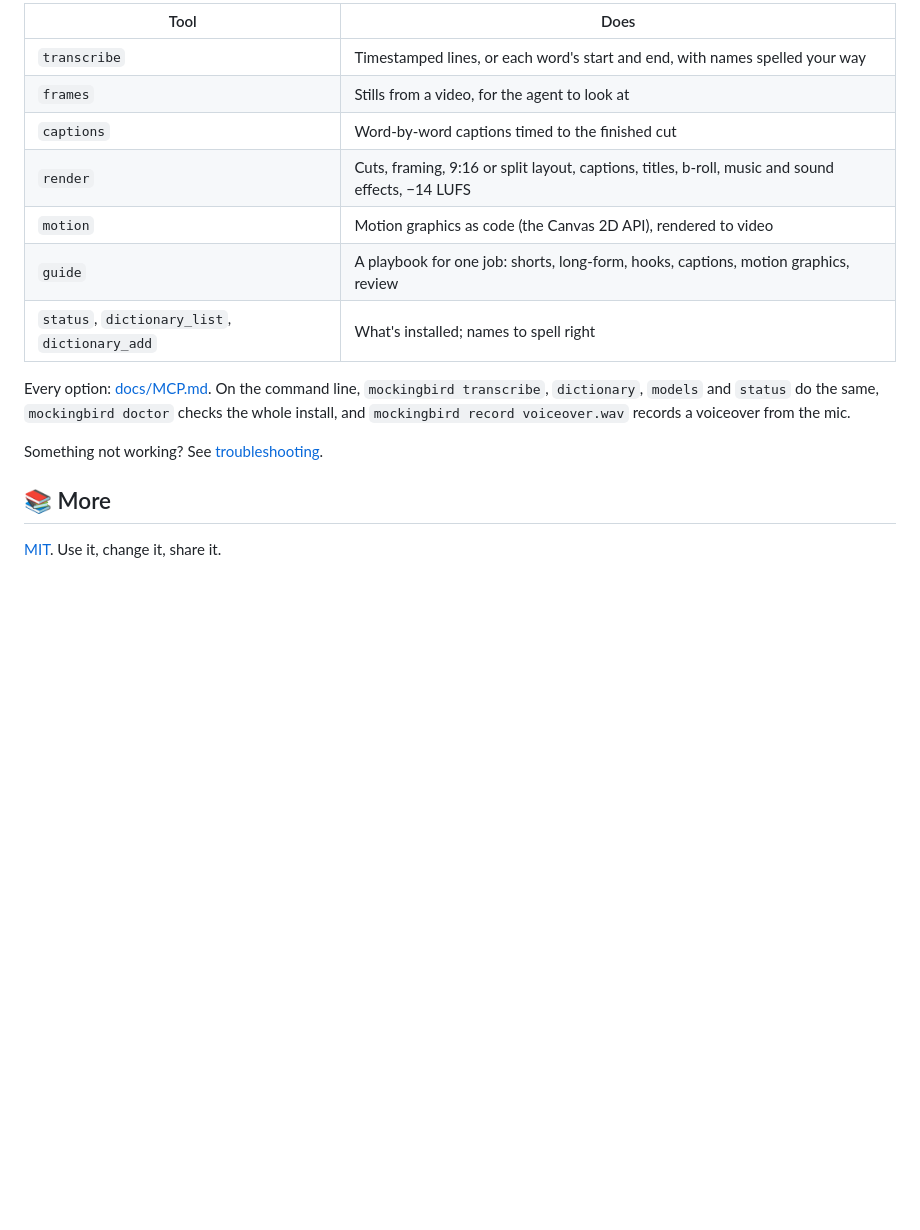
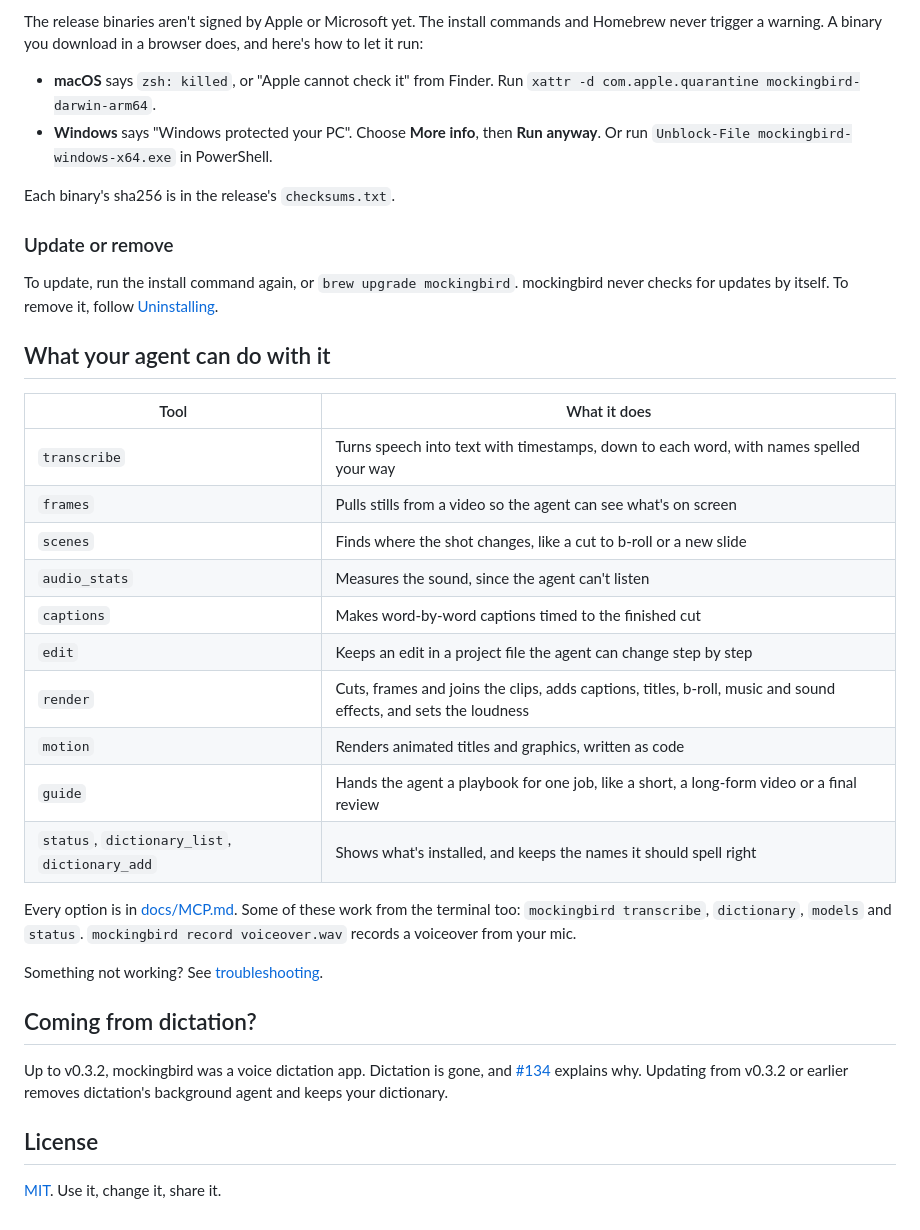
Before and after one commit to NirjharBhattacharjee/mockingbird, a Markdown page: README.md, the part around one of its changes. GitHub-like rendering; blank space fills up the shorter version.

```diff
--- a/README.md
+++ b/README.md
@@ -132,21 +108,50 @@ it as a plugin, from [`plugin/`](plugin/README.md):
 
-| Tool | Does |
+The release binaries aren't signed by Apple or Microsoft yet. The install
+commands and Homebrew never trigger a warning. A binary you download in a
+browser does, and here's how to let it run:
+
+- **macOS** says `zsh: killed`, or "Apple cannot check it" from Finder. Run
+  `xattr -d com.apple.quarantine mockingbird-darwin-arm64`.
+- **Windows** says "Windows protected your PC". Choose **More info**, then
+  **Run anyway**. Or run `Unblock-File mockingbird-windows-x64.exe` in
+  PowerShell.
+
+Each binary's sha256 is in the release's `checksums.txt`.
+
+### Update or remove
+
+To update, run the install command again, or `brew upgrade mockingbird`.
+mockingbird never checks for updates by itself. To remove it, follow
+[Uninstalling](docs/README.md#uninstalling).
+
+## What your agent can do with it
+
+| Tool | What it does |
 |---|---|
-| `transcribe` | Timestamped lines, or each word's start and end, with names spelled your way |
-| `frames` | Stills from a video, for the agent to look at |
-| `captions` | Word-by-word captions timed to the finished cut |
-| `render` | Cuts, framing, 9:16 or split layout, captions, titles, b-roll, music and sound effects, −14 LUFS |
-| `motion` | Motion graphics as code (the Canvas 2D API), rendered to video |
-| `guide` | A playbook for one job: shorts, long-form, hooks, captions, motion graphics, review |
-| `status`, `dictionary_list`, `dictionary_add` | What's installed; names to spell right |
+| `transcribe` | Turns speech into text with timestamps, down to each word, with names spelled your way |
+| `frames` | Pulls stills from a video so the agent can see what's on screen |
+| `scenes` | Finds where the shot changes, like a cut to b-roll or a new slide |
+| `audio_stats` | Measures the sound, since the agent can't listen |
+| `captions` | Makes word-by-word captions timed to the finished cut |
+| `edit` | Keeps an edit in a project file the agent can change step by step |
+| `render` | Cuts, frames and joins the clips, adds captions, titles, b-roll, music and sound effects, and sets the loudness |
+| `motion` | Renders animated titles and graphics, written as code |
+| `guide` | Hands the agent a playbook for one job, like a short, a long-form video or a final review |
+| `status`, `dictionary_list`, `dictionary_add` | Shows what's installed, and keeps the names it should spell right |
 
-Every option: [docs/MCP.md](docs/MCP.md). On the command line,
-`mockingbird transcribe`, `dictionary`, `models` and `status` do the same,
-`mockingbird doctor` checks the whole install, and
-`mockingbird record voiceover.wav` records a voiceover from the mic.
+Every option is in [docs/MCP.md](docs/MCP.md). Some of these work from the
+terminal too: `mockingbird transcribe`, `dictionary`, `models` and `status`.
+`mockingbird record voiceover.wav` records a voiceover from your mic.
 
 Something not working? See [troubleshooting](docs/README.md#troubleshooting).
 
-## 📚 More
+## Coming from dictation?
+
+Up to v0.3.2, mockingbird was a voice dictation app. Dictation is gone, and
+[#134](https://github.com/NirjharBhattacharjee/mockingbird/issues/134)
+explains why. Updating from v0.3.2 or earlier removes dictation's background
+agent and keeps your dictionary.
+
+## License
 
 [MIT](LICENSE). Use it, change it, share it.
```
Also changed, not shown: other parts of README.md (+50 -74 lines).
